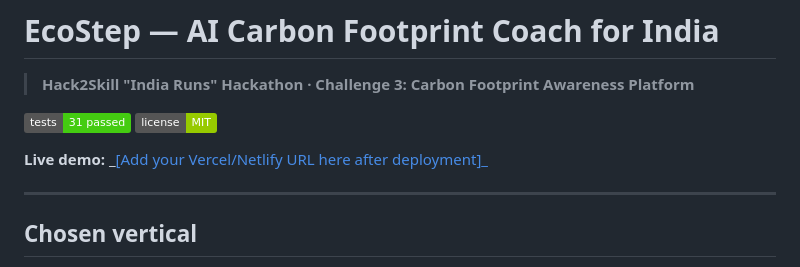
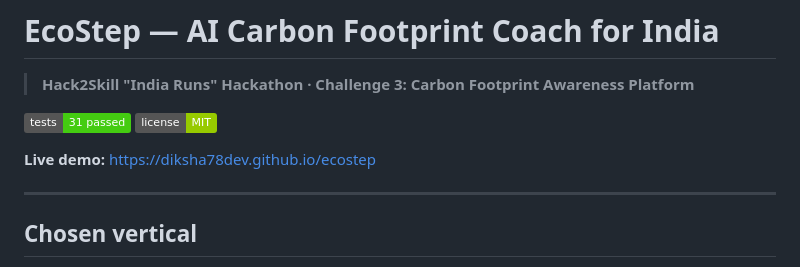
Before and after one commit to diksha78dev/ecostep, a Markdown page: README.md, the part around the change. Drawn GitHub-style; badges without logos.

Commit message:
Update live demo link in README

```diff
--- a/README.md
+++ b/README.md
@@ -5,7 +5,7 @@
 [![Tests](https://img.shields.io/badge/tests-31%20passed-brightgreen)](#testing)
 [![License](https://img.shields.io/badge/license-MIT-green)](#license)
 
-**Live demo:** _[[Add your Vercel/Netlify URL here after deployment]_](https://diksha78dev.github.io/ecostep)
+**Live demo:** https://diksha78dev.github.io/ecostep
 
 ---
 
```
